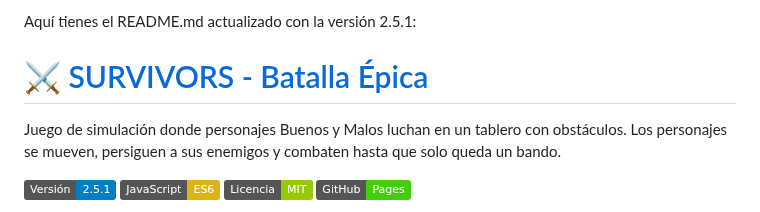
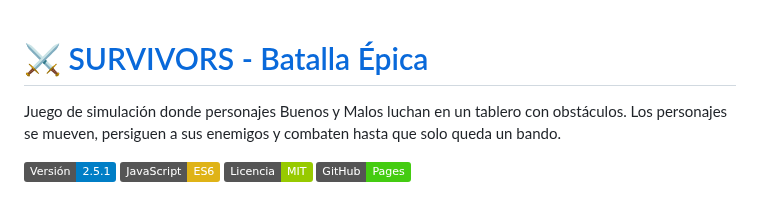
Before and after one commit to TheYinYan/Trabajo_VideoJuego_JS, a Markdown page: README.md, the part around the change. Drawn GitHub-style; badges without logos.

Commit message:
Update README.md by removing version note
Removed version update note from README.

```diff
--- a/README.md
+++ b/README.md
@@ -1,5 +1,3 @@
-Aquí tienes el README.md actualizado con la versión 2.5.1:
-
 # [⚔️ SURVIVORS - Batalla Épica](https://theyinyan.github.io/Trabajo_VideoJuego_JS/)
 
 Juego de simulación donde personajes Buenos y Malos luchan en un tablero con obstáculos. Los personajes se mueven, persiguen a sus enemigos y combaten hasta que solo queda un bando.
```
